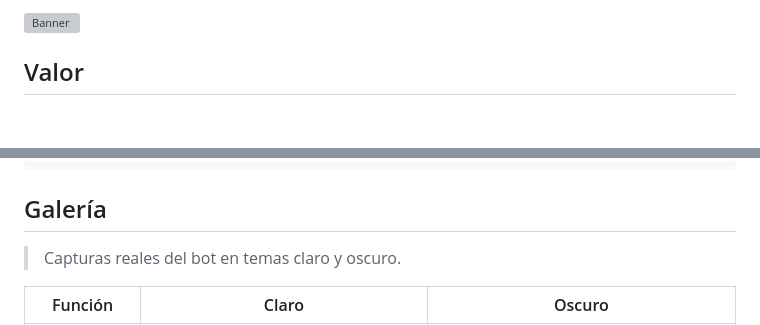
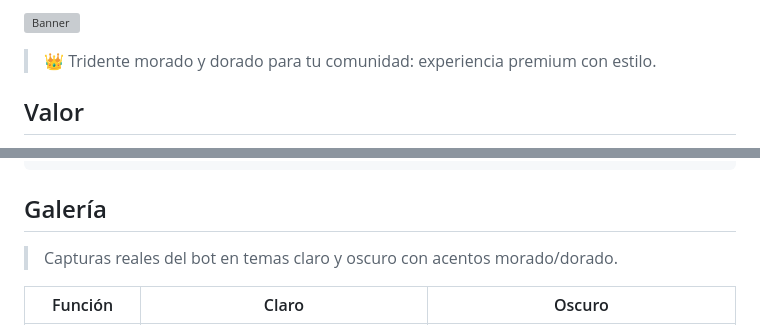
Before and after one commit to Luciuss04/PoseidonUI, a Markdown page: README.md, 2 parts joined by grey strips. Drawn GitHub-style; blank space fills up the shorter version; grey boxes are pictures that could not be loaded.

Commit message:
Branding: añadir badges morado/dorado, CTA y acento en galería

````diff
--- a/README.md
+++ b/README.md
@@ -5,4 +9,6 @@
 ![Banner](banner.png)
+
+> 👑 Tridente morado y dorado para tu comunidad: experiencia premium con estilo.
 
 ## Valor
 - Automatiza soporte con canales de Oráculo y cierre guiado.
@@ -99,7 +105,7 @@ Custom: todo lo anterior
 ```
 
 ## Galería
-> Capturas reales del bot en temas claro y oscuro.
+> Capturas reales del bot en temas claro y oscuro con acentos morado/dorado.
 
 | Función | Claro | Oscuro |
 | --- | --- | --- |
````
Also changed, not shown: other parts of README.md (+4 -0 lines).
